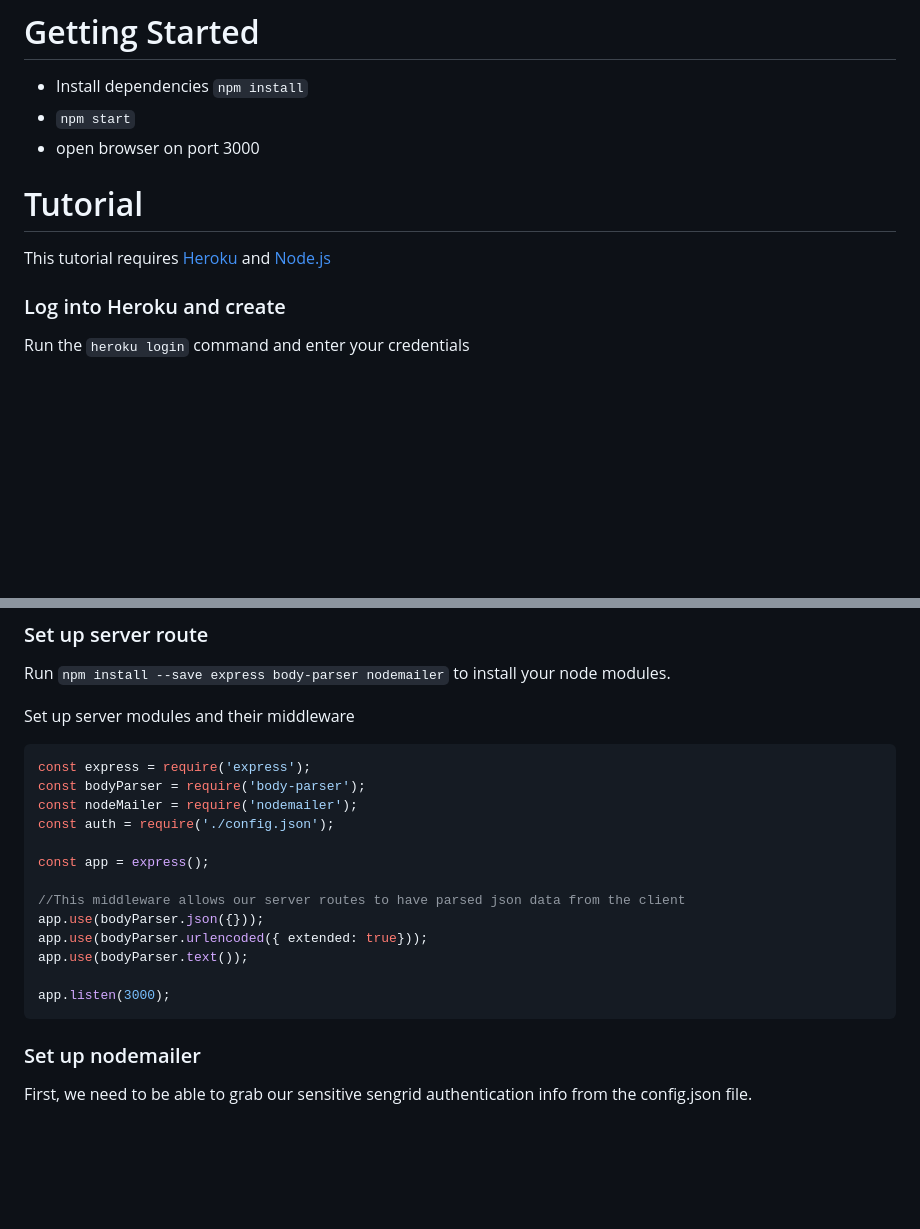
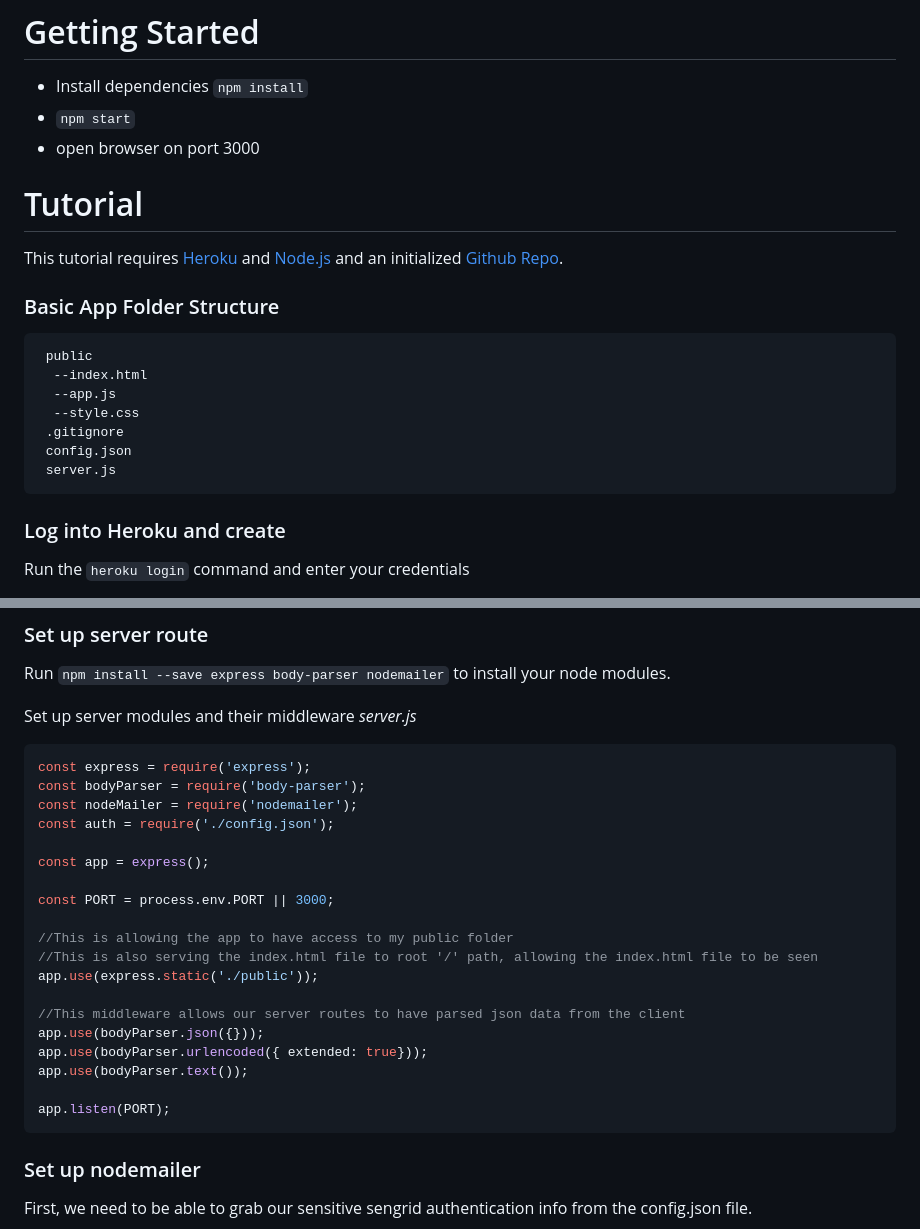
Before and after one commit to crisayala16/nodemailer-heroku-sendgrid-tutorial, a Markdown page: README.md, 2 parts joined by grey strips. GitHub-like rendering; blank space fills up the shorter version.

````diff
--- a/README.md
+++ b/README.md
@@ -9,7 +9,19 @@ Tutorial for setting up nodemailer in heroku with sendrid.
 
 # Tutorial
 
-This tutorial requires [Heroku](https://devcenter.heroku.com/articles/heroku-cli) and [Node.js](https://nodejs.org/en/download/)
+This tutorial requires [Heroku](https://devcenter.heroku.com/articles/heroku-cli) and [Node.js](https://nodejs.org/en/download/) and an initialized [Github Repo](http://kbroman.org/github_tutorial/pages/init.html).
+
+### Basic App Folder Structure
+```App
+ public
+  --index.html
+  --app.js
+  --style.css
+ .gitignore
+ config.json
+ server.js
+ ```
+
 
 ### Log into Heroku and create
 
@@ -60,7 +73,7 @@ Go inside your .gitignore file and enter node_modules and config.json
 Run ``` npm install --save express body-parser nodemailer ``` to install your node modules.
 
 Set up server modules and their middleware
-
+*server.js*
 ```javascript
 const express = require('express');
 const bodyParser = require('body-parser');
@@ -69,12 +82,18 @@ const auth = require('./config.json');
 
 const app = express();
 
+const PORT = process.env.PORT || 3000;
+
+//This is allowing the app to have access to my public folder
+//This is also serving the index.html file to root '/' path, allowing the index.html file to be seen
+app.use(express.static('./public'));
+
 //This middleware allows our server routes to have parsed json data from the client
 app.use(bodyParser.json({}));
 app.use(bodyParser.urlencoded({ extended: true}));
 app.use(bodyParser.text());
 
-app.listen(3000);
+app.listen(PORT);
 ```
 
 ### Set up nodemailer
````
Also changed, not shown: other parts of README.md (+57 -8 lines), public/images/envVars.png (added), 1 other file.
